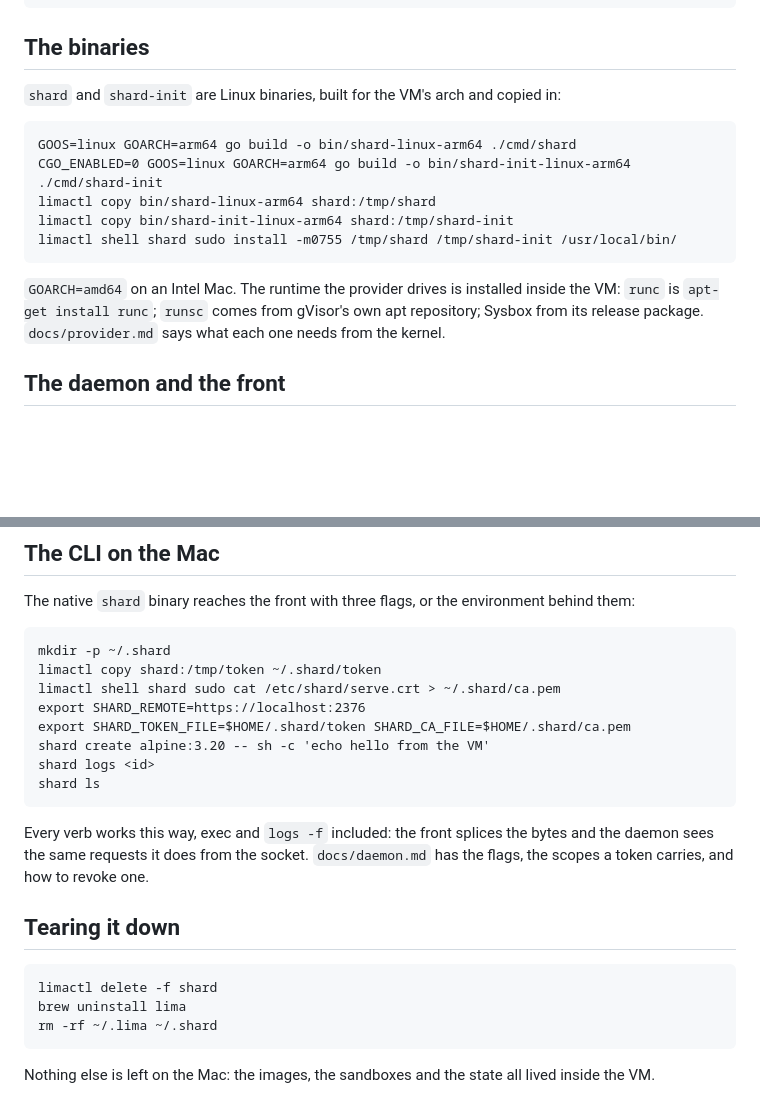
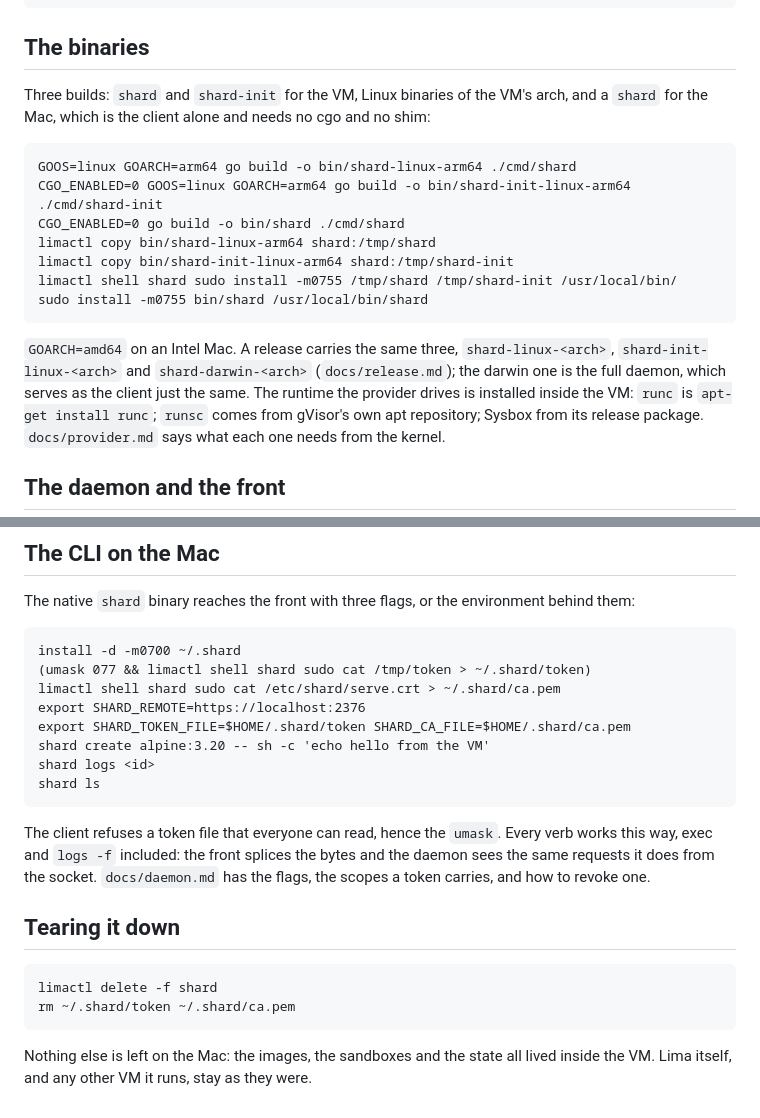
Before and after one commit to presmihaylov/shard, a Markdown page: docs/mac.md, 2 parts joined by grey strips. Drawn GitHub-style; blank space fills up the shorter version.

Commit message:
SHARD-220: build the native client, keep the token file private, and tear down only the VM
The Mac needs its own shard binary, a plain cgo-free build of the
client. The token is copied under umask 077 because the client refuses
a file everyone can read. The teardown removes the one VM and the two
copied files, not Lima or its other VMs.

````diff
--- a/docs/mac.md
+++ b/docs/mac.md
@@ -42,17 +42,22 @@ limactl start shard
 
 ## The binaries
 
-`shard` and `shard-init` are Linux binaries, built for the VM's arch and copied in:
+Three builds: `shard` and `shard-init` for the VM, Linux binaries of the VM's arch, and a `shard`
+for the Mac, which is the client alone and needs no cgo and no shim:
 
 ```
 GOOS=linux GOARCH=arm64 go build -o bin/shard-linux-arm64 ./cmd/shard
 CGO_ENABLED=0 GOOS=linux GOARCH=arm64 go build -o bin/shard-init-linux-arm64 ./cmd/shard-init
+CGO_ENABLED=0 go build -o bin/shard ./cmd/shard
 limactl copy bin/shard-linux-arm64 shard:/tmp/shard
 limactl copy bin/shard-init-linux-arm64 shard:/tmp/shard-init
 limactl shell shard sudo install -m0755 /tmp/shard /tmp/shard-init /usr/local/bin/
+sudo install -m0755 bin/shard /usr/local/bin/shard
 ```
 
-`GOARCH=amd64` on an Intel Mac. The runtime the provider drives is installed inside the VM: `runc`
+`GOARCH=amd64` on an Intel Mac. A release carries the same three, `shard-linux-<arch>`,
+`shard-init-linux-<arch>` and `shard-darwin-<arch>` (`docs/release.md`); the darwin one is the full
+daemon, which serves as the client just the same. The runtime the provider drives is installed inside the VM: `runc`
 is `apt-get install runc`; `runsc` comes from gVisor's own apt repository; Sysbox from its release
 package. `docs/provider.md` says what each one needs from the kernel.
 
@@ -88,8 +93,8 @@ runs unprivileged; that is the shape to copy for anything that stays up (`docs/d
 The native `shard` binary reaches the front with three flags, or the environment behind them:
 
 ```
-mkdir -p ~/.shard
-limactl copy shard:/tmp/token ~/.shard/token
+install -d -m0700 ~/.shard
+(umask 077 && limactl shell shard sudo cat /tmp/token > ~/.shard/token)
 limactl shell shard sudo cat /etc/shard/serve.crt > ~/.shard/ca.pem
 export SHARD_REMOTE=https://localhost:2376
 export SHARD_TOKEN_FILE=$HOME/.shard/token SHARD_CA_FILE=$HOME/.shard/ca.pem
@@ -98,7 +103,8 @@ shard logs <id>
 shard ls
 ```
 
-Every verb works this way, exec and `logs -f` included: the front splices the bytes and the daemon
+The client refuses a token file that everyone can read, hence the `umask`. Every verb works this
+way, exec and `logs -f` included: the front splices the bytes and the daemon
 sees the same requests it does from the socket. `docs/daemon.md` has the flags, the scopes a token
 carries, and how to revoke one.
 
@@ -106,8 +112,8 @@ carries, and how to revoke one.
 
 ```
 limactl delete -f shard
-brew uninstall lima
-rm -rf ~/.lima ~/.shard
+rm ~/.shard/token ~/.shard/ca.pem
 ```
 
 Nothing else is left on the Mac: the images, the sandboxes and the state all lived inside the VM.
+Lima itself, and any other VM it runs, stay as they were.
````
